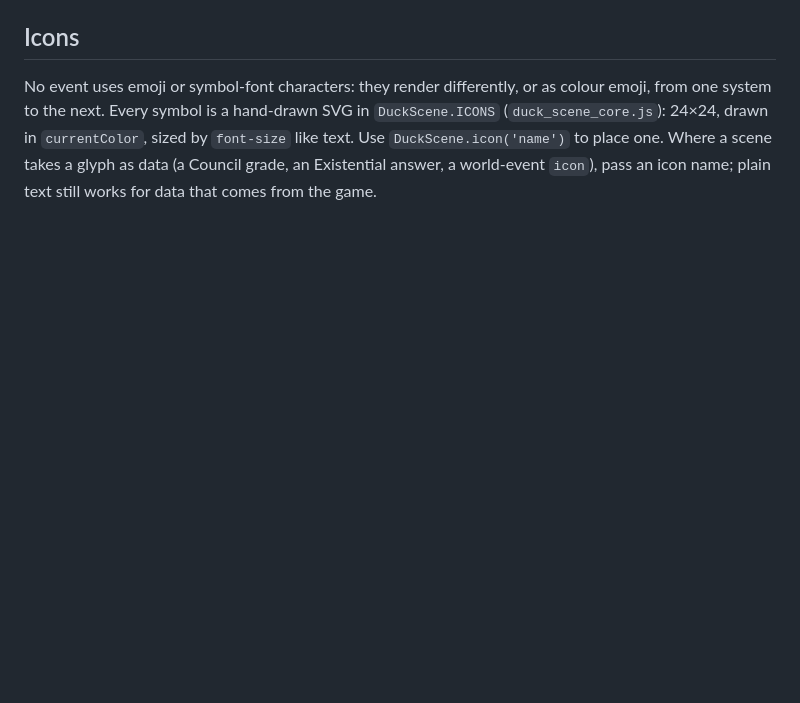
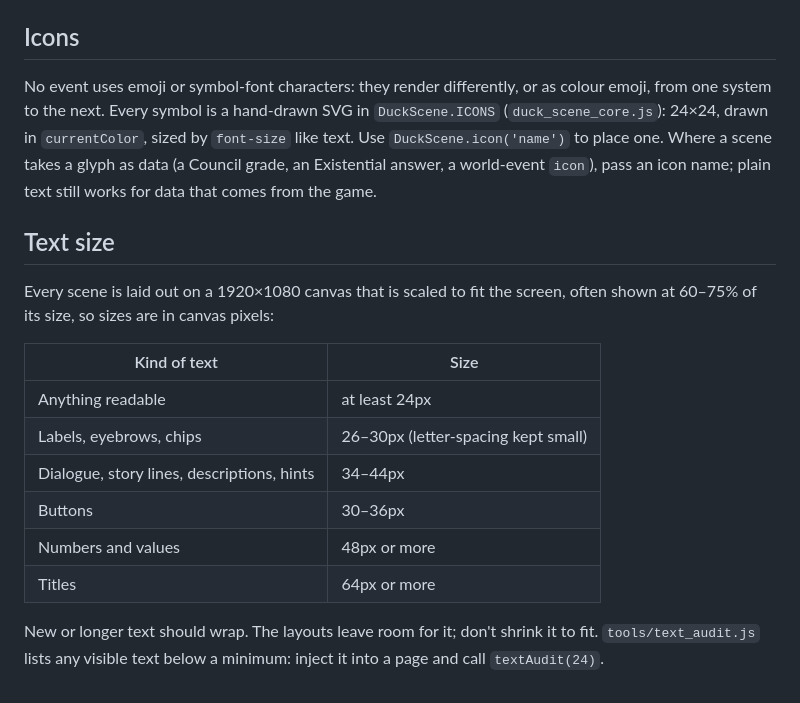
Before and after one commit to mochifoxstudios/Event-Animations, a Markdown page: docs/CUSTOMIZING.md, the part around the change. GitHub-like rendering; blank space fills up the shorter version.

Commit message:
Document the type scale and the text audit
Co-Authored-By: Claude Opus 5.5 <noreply@anthropic.com>
Claude-Session: https://claude.ai/code/session_0199TeLjjDHVDhE6wbJWZbsK

```diff
--- a/docs/CUSTOMIZING.md
+++ b/docs/CUSTOMIZING.md
@@ -49,3 +49,20 @@ system to the next. Every symbol is a hand-drawn SVG in `DuckScene.ICONS` (`duck
 drawn in `currentColor`, sized by `font-size` like text. Use `DuckScene.icon('name')` to place one.
 Where a scene takes a glyph as data (a Council grade, an Existential answer, a world-event `icon`),
 pass an icon name; plain text still works for data that comes from the game.
+
+## Text size
+
+Every scene is laid out on a 1920×1080 canvas that is scaled to fit the screen, often shown at 60–75% of its
+size, so sizes are in canvas pixels:
+
+| Kind of text | Size |
+|---|---|
+| Anything readable | at least 24px |
+| Labels, eyebrows, chips | 26–30px (letter-spacing kept small) |
+| Dialogue, story lines, descriptions, hints | 34–44px |
+| Buttons | 30–36px |
+| Numbers and values | 48px or more |
+| Titles | 64px or more |
+
+New or longer text should wrap. The layouts leave room for it; don't shrink it to fit.
+`tools/text_audit.js` lists any visible text below a minimum: inject it into a page and call `textAudit(24)`.
```
